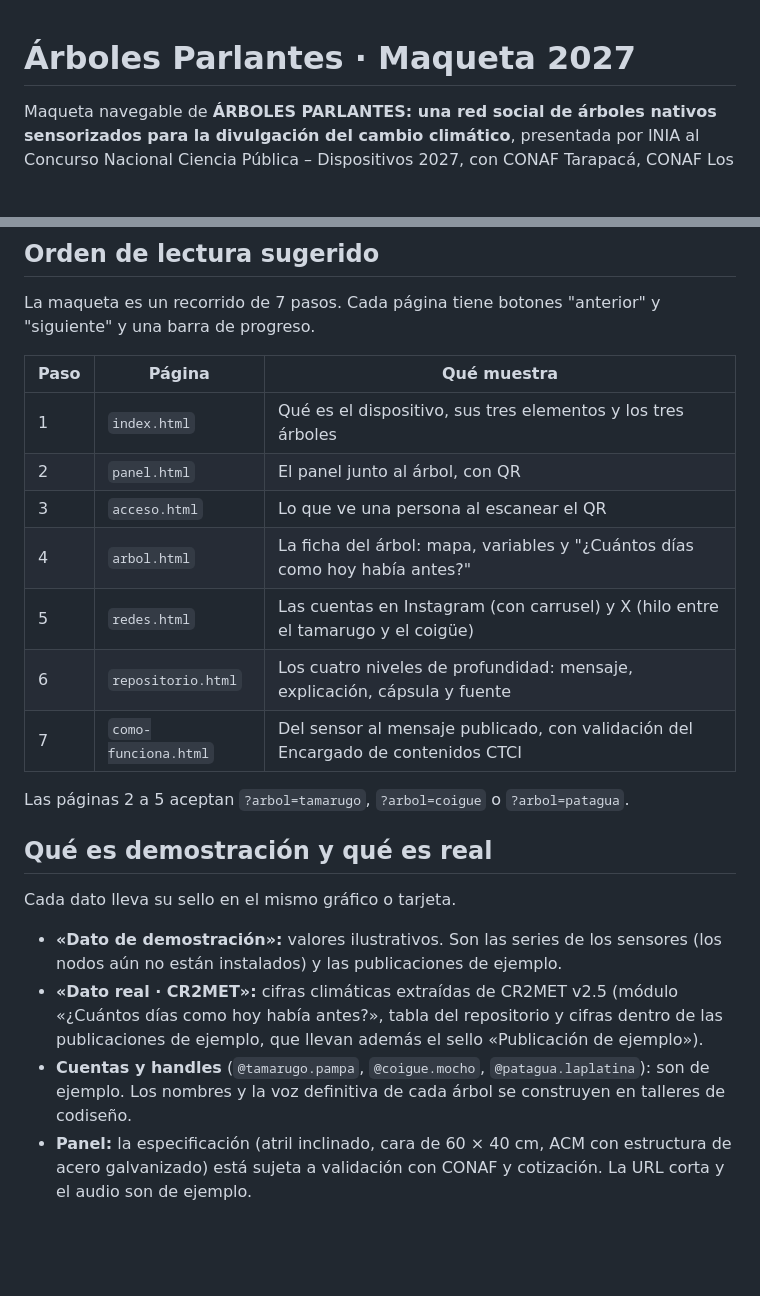
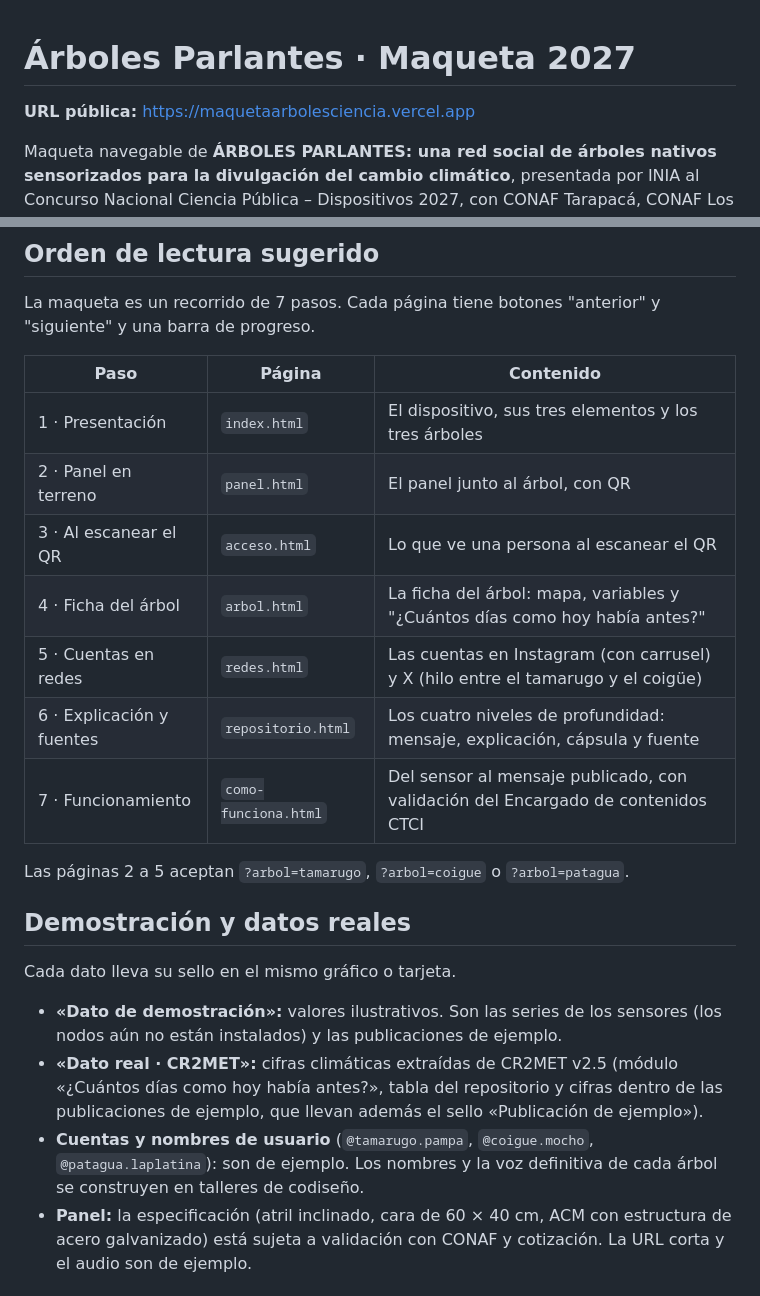
Before and after one commit to rcandiaant/arbolesciencia, a Markdown page: LEEME.md, 2 parts joined by grey strips. Rendered like a GitHub page; blank space fills up the shorter version.

```diff
--- a/LEEME.md
+++ b/LEEME.md
@@ -1,4 +1,6 @@
 # Árboles Parlantes · Maqueta 2027
+
+**URL pública:** https://maquetaarbolesciencia.vercel.app
 
 Maqueta navegable de **ÁRBOLES PARLANTES: una red social de árboles nativos sensorizados para la divulgación del cambio climático**, presentada por INIA al Concurso Nacional Ciencia Pública – Dispositivos 2027, con CONAF Tarapacá, CONAF Los Ríos y la Universidad de La Serena.
 
@@ -8,25 +10,25 @@ El dispositivo es una red social de árboles con tres elementos que funcionan co
 
 La maqueta es un recorrido de 7 pasos. Cada página tiene botones "anterior" y "siguiente" y una barra de progreso.
 
-| Paso | Página | Qué muestra |
+| Paso | Página | Contenido |
 |---|---|---|
-| 1 | `index.html` | Qué es el dispositivo, sus tres elementos y los tres árboles |
-| 2 | `panel.html` | El panel junto al árbol, con QR |
-| 3 | `acceso.html` | Lo que ve una persona al escanear el QR |
-| 4 | `arbol.html` | La ficha del árbol: mapa, variables y "¿Cuántos días como hoy había antes?" |
-| 5 | `redes.html` | Las cuentas en Instagram (con carrusel) y X (hilo entre el tamarugo y el coigüe) |
-| 6 | `repositorio.html` | Los cuatro niveles de profundidad: mensaje, explicación, cápsula y fuente |
-| 7 | `como-funciona.html` | Del sensor al mensaje publicado, con validación del Encargado de contenidos CTCI |
+| 1 · Presentación | `index.html` | El dispositivo, sus tres elementos y los tres árboles |
+| 2 · Panel en terreno | `panel.html` | El panel junto al árbol, con QR |
+| 3 · Al escanear el QR | `acceso.html` | Lo que ve una persona al escanear el QR |
+| 4 · Ficha del árbol | `arbol.html` | La ficha del árbol: mapa, variables y "¿Cuántos días como hoy había antes?" |
+| 5 · Cuentas en redes | `redes.html` | Las cuentas en Instagram (con carrusel) y X (hilo entre el tamarugo y el coigüe) |
+| 6 · Explicación y fuentes | `repositorio.html` | Los cuatro niveles de profundidad: mensaje, explicación, cápsula y fuente |
+| 7 · Funcionamiento | `como-funciona.html` | Del sensor al mensaje publicado, con validación del Encargado de contenidos CTCI |
 
 Las páginas 2 a 5 aceptan `?arbol=tamarugo`, `?arbol=coigue` o `?arbol=patagua`.
 
-## Qué es demostración y qué es real
+## Demostración y datos reales
 
 Cada dato lleva su sello en el mismo gráfico o tarjeta.
 
 - **«Dato de demostración»:** valores ilustrativos. Son las series de los sensores (los nodos aún no están instalados) y las publicaciones de ejemplo.
 - **«Dato real · CR2MET»:** cifras climáticas extraídas de CR2MET v2.5 (módulo «¿Cuántos días como hoy había antes?», tabla del repositorio y cifras dentro de las publicaciones de ejemplo, que llevan además el sello «Publicación de ejemplo»).
-- **Cuentas y handles** (`@tamarugo.pampa`, `@coigue.mocho`, `@patagua.laplatina`): son de ejemplo. Los nombres y la voz definitiva de cada árbol se construyen en talleres de codiseño.
+- **Cuentas y nombres de usuario** (`@tamarugo.pampa`, `@coigue.mocho`, `@patagua.laplatina`): son de ejemplo. Los nombres y la voz definitiva de cada árbol se construyen en talleres de codiseño.
 - **Panel:** la especificación (atril inclinado, cara de 60 × 40 cm, ACM con estructura de acero galvanizado) está sujeta a validación con CONAF y cotización. La URL corta y el audio son de ejemplo.
 
 ## Método climático
```
Also changed, not shown: other parts of LEEME.md (+10 -7 lines), CLAUDE.md (+41 -16 lines).
